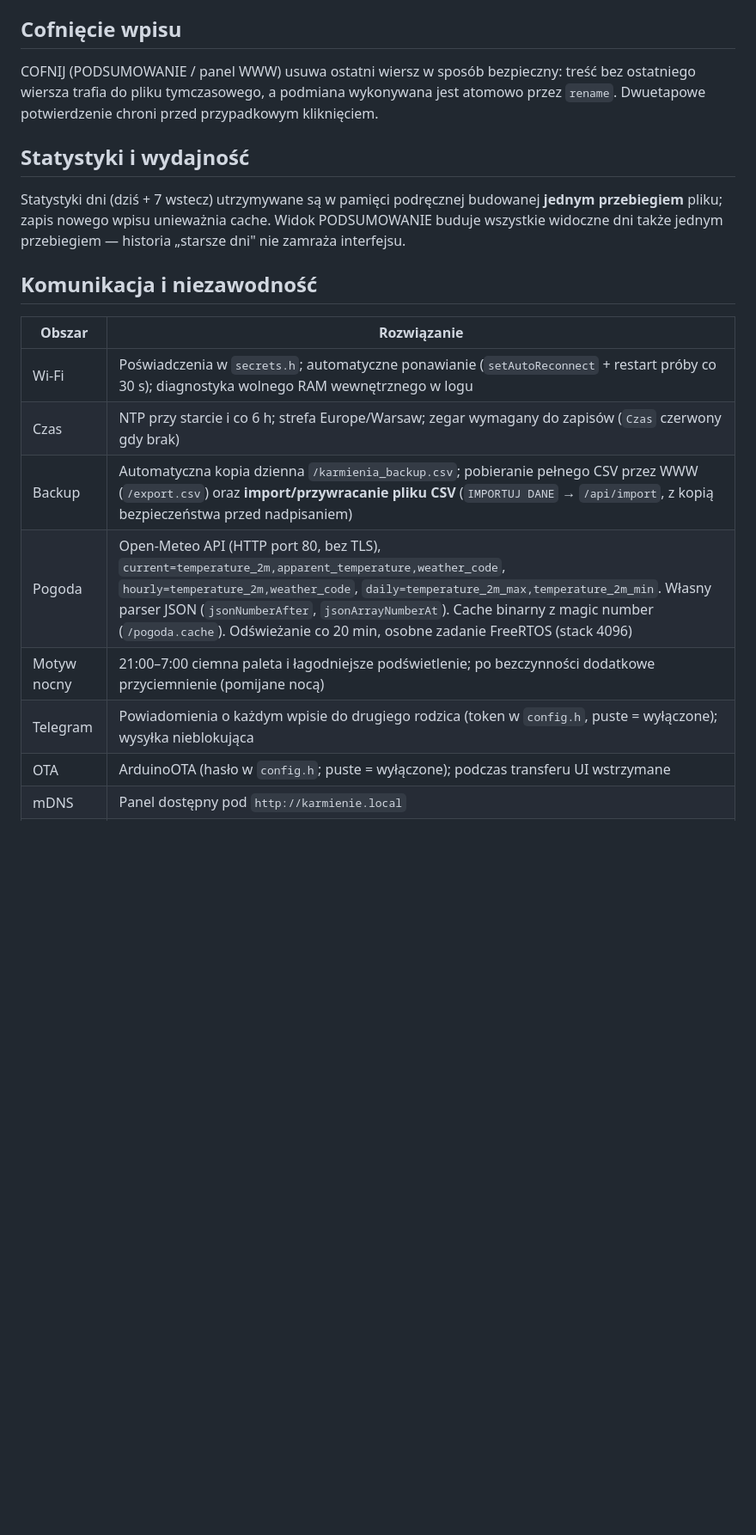
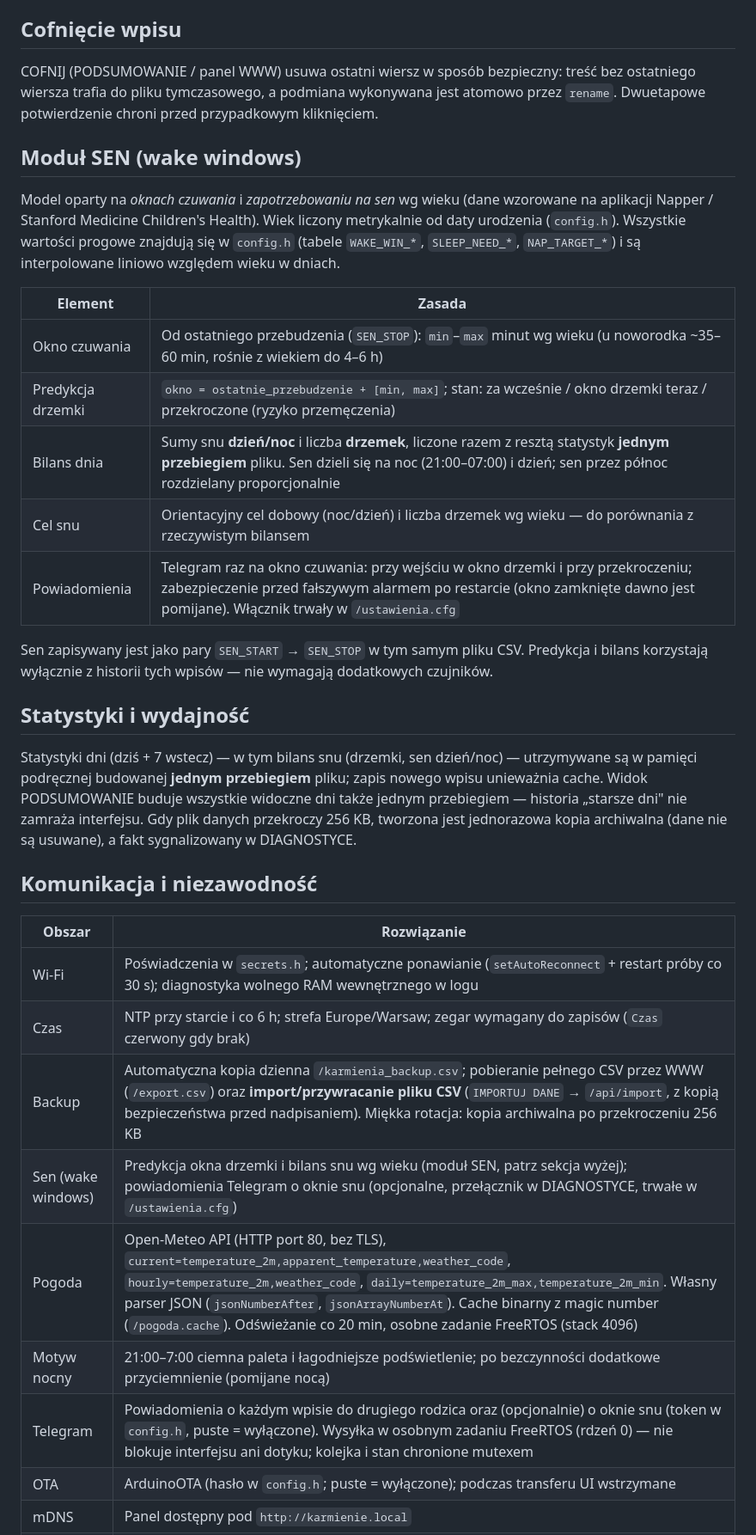
Before and after one commit to rsmkrsmk/Aleksander, a Markdown page: PROJECT_DESIGN.md, the part around one of its changes. Shown at 86% size. Drawn GitHub-style; blank space fills up the shorter version.

```diff
--- a/PROJECT_DESIGN.md
+++ b/PROJECT_DESIGN.md
@@ -52,9 +58,23 @@ Przykład: `2026-08-22,14:35,KARMIENIE,0,12,8`.
 
 COFNIJ (PODSUMOWANIE / panel WWW) usuwa ostatni wiersz w sposób bezpieczny: treść bez ostatniego wiersza trafia do pliku tymczasowego, a podmiana wykonywana jest atomowo przez `rename`. Dwuetapowe potwierdzenie chroni przed przypadkowym kliknięciem.
 
+## Moduł SEN (wake windows)
+
+Model oparty na *oknach czuwania* i *zapotrzebowaniu na sen* wg wieku (dane wzorowane na aplikacji Napper / Stanford Medicine Children's Health). Wiek liczony metrykalnie od daty urodzenia (`config.h`). Wszystkie wartości progowe znajdują się w `config.h` (tabele `WAKE_WIN_*`, `SLEEP_NEED_*`, `NAP_TARGET_*`) i są interpolowane liniowo względem wieku w dniach.
+
+| Element | Zasada |
+|---|---|
+| Okno czuwania | Od ostatniego przebudzenia (`SEN_STOP`): `min`–`max` minut wg wieku (u noworodka ~35–60 min, rośnie z wiekiem do 4–6 h) |
+| Predykcja drzemki | `okno = ostatnie_przebudzenie + [min, max]`; stan: za wcześnie / okno drzemki teraz / przekroczone (ryzyko przemęczenia) |
+| Bilans dnia | Sumy snu **dzień/noc** i liczba **drzemek**, liczone razem z resztą statystyk **jednym przebiegiem** pliku. Sen dzieli się na noc (21:00–07:00) i dzień; sen przez północ rozdzielany proporcjonalnie |
+| Cel snu | Orientacyjny cel dobowy (noc/dzień) i liczba drzemek wg wieku — do porównania z rzeczywistym bilansem |
+| Powiadomienia | Telegram raz na okno czuwania: przy wejściu w okno drzemki i przy przekroczeniu; zabezpieczenie przed fałszywym alarmem po restarcie (okno zamknięte dawno jest pomijane). Włącznik trwały w `/ustawienia.cfg` |
+
+Sen zapisywany jest jako pary `SEN_START` → `SEN_STOP` w tym samym pliku CSV. Predykcja i bilans korzystają wyłącznie z historii tych wpisów — nie wymagają dodatkowych czujników.
+
 ## Statystyki i wydajność
 
-Statystyki dni (dziś + 7 wstecz) utrzymywane są w pamięci podręcznej budowanej **jednym przebiegiem** pliku; zapis nowego wpisu unieważnia cache. Widok PODSUMOWANIE buduje wszystkie widoczne dni także jednym przebiegiem — historia „starsze dni" nie zamraża interfejsu.
+Statystyki dni (dziś + 7 wstecz) — w tym bilans snu (drzemki, sen dzień/noc) — utrzymywane są w pamięci podręcznej budowanej **jednym przebiegiem** pliku; zapis nowego wpisu unieważnia cache. Widok PODSUMOWANIE buduje wszystkie widoczne dni także jednym przebiegiem — historia „starsze dni" nie zamraża interfejsu. Gdy plik danych przekroczy 256 KB, tworzona jest jednorazowa kopia archiwalna (dane nie są usuwane), a fakt sygnalizowany w DIAGNOSTYCE.
 
 ## Komunikacja i niezawodność
 
@@ -62,10 +82,11 @@ Statystyki dni (dziś + 7 wstecz) utrzymywane są w pamięci podręcznej budowan
 |---|---|
 | Wi‑Fi | Poświadczenia w `secrets.h`; automatyczne ponawianie (`setAutoReconnect` + restart próby co 30 s); diagnostyka wolnego RAM wewnętrznego w logu |
 | Czas | NTP przy starcie i co 6 h; strefa Europe/Warsaw; zegar wymagany do zapisów (`Czas` czerwony gdy brak) |
-| Backup | Automatyczna kopia dzienna `/karmienia_backup.csv`; pobieranie pełnego CSV przez WWW (`/export.csv`) oraz **import/przywracanie pliku CSV** (`IMPORTUJ DANE` → `/api/import`, z kopią bezpieczeństwa przed nadpisaniem) |
+| Backup | Automatyczna kopia dzienna `/karmienia_backup.csv`; pobieranie pełnego CSV przez WWW (`/export.csv`) oraz **import/przywracanie pliku CSV** (`IMPORTUJ DANE` → `/api/import`, z kopią bezpieczeństwa przed nadpisaniem). Miękka rotacja: kopia archiwalna po przekroczeniu 256 KB |
+| Sen (wake windows) | Predykcja okna drzemki i bilans snu wg wieku (moduł SEN, patrz sekcja wyżej); powiadomienia Telegram o oknie snu (opcjonalne, przełącznik w DIAGNOSTYCE, trwałe w `/ustawienia.cfg`) |
 | Pogoda | Open-Meteo API (HTTP port 80, bez TLS), `current=temperature_2m,apparent_temperature,weather_code`, `hourly=temperature_2m,weather_code`, `daily=temperature_2m_max,temperature_2m_min`. Własny parser JSON (`jsonNumberAfter`, `jsonArrayNumberAt`). Cache binarny z magic number (`/pogoda.cache`). Odświeżanie co 20 min, osobne zadanie FreeRTOS (stack 4096) |
 | Motyw nocny | 21:00–7:00 ciemna paleta i łagodniejsze podświetlenie; po bezczynności dodatkowe przyciemnienie (pomijane nocą) |
-| Telegram | Powiadomienia o każdym wpisie do drugiego rodzica (token w `config.h`, puste = wyłączone); wysyłka nieblokująca |
+| Telegram | Powiadomienia o każdym wpisie do drugiego rodzica oraz (opcjonalnie) o oknie snu (token w `config.h`, puste = wyłączone). Wysyłka w osobnym zadaniu FreeRTOS (rdzeń 0) — nie blokuje interfejsu ani dotyku; kolejka i stan chronione mutexem |
 | OTA | ArduinoOTA (hasło w `config.h`; puste = wyłączone); podczas transferu UI wstrzymane |
 | mDNS | Panel dostępny pod `http://karmienie.local` |
 | Awaria FS | Błąd montowania naprawiany formatem po ostrzeżeniu (historia z wolumenu jest wtedy nieodczytywalna) |
```
Also changed, not shown: other parts of PROJECT_DESIGN.md (+11 -5 lines).
